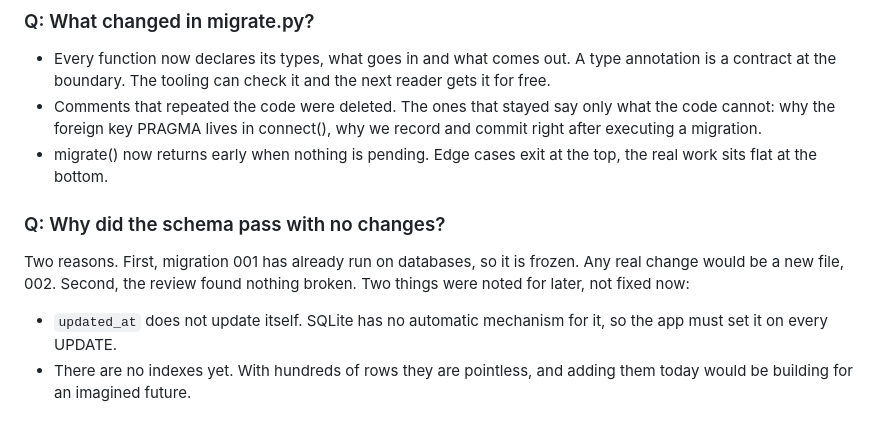
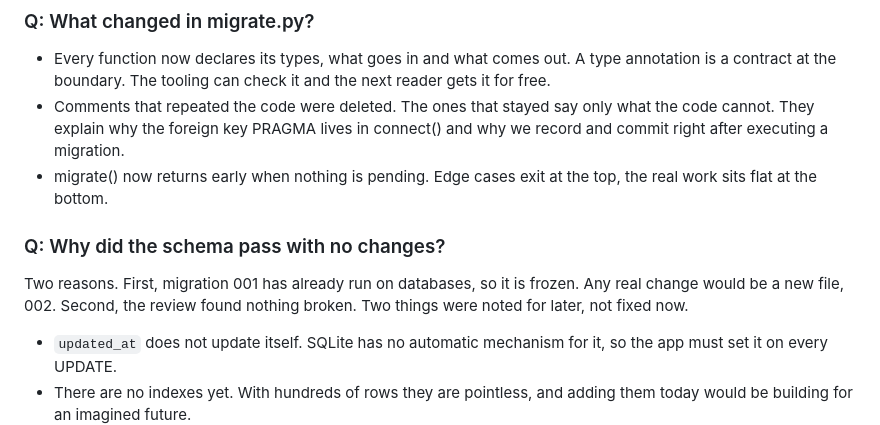
Before and after one commit to nikhilshastry2003/taxdesk-ai, a Markdown page: docs/engineering-journal.md, the part around the change. Drawn GitHub-style.

Commit message:
Fix journal punctuation to match agents.md doc style

```diff
--- a/docs/engineering-journal.md
+++ b/docs/engineering-journal.md
@@ -219,12 +219,12 @@ What we did:
 ### Q: What changed in migrate.py?
 
 - Every function now declares its types, what goes in and what comes out. A type annotation is a contract at the boundary. The tooling can check it and the next reader gets it for free.
-- Comments that repeated the code were deleted. The ones that stayed say only what the code cannot: why the foreign key PRAGMA lives in connect(), why we record and commit right after executing a migration.
+- Comments that repeated the code were deleted. The ones that stayed say only what the code cannot. They explain why the foreign key PRAGMA lives in connect() and why we record and commit right after executing a migration.
 - migrate() now returns early when nothing is pending. Edge cases exit at the top, the real work sits flat at the bottom.
 
 ### Q: Why did the schema pass with no changes?
 
-Two reasons. First, migration 001 has already run on databases, so it is frozen. Any real change would be a new file, 002. Second, the review found nothing broken. Two things were noted for later, not fixed now:
+Two reasons. First, migration 001 has already run on databases, so it is frozen. Any real change would be a new file, 002. Second, the review found nothing broken. Two things were noted for later, not fixed now.
 
 - `updated_at` does not update itself. SQLite has no automatic mechanism for it, so the app must set it on every UPDATE.
 - There are no indexes yet. With hundreds of rows they are pointless, and adding them today would be building for an imagined future.
```
